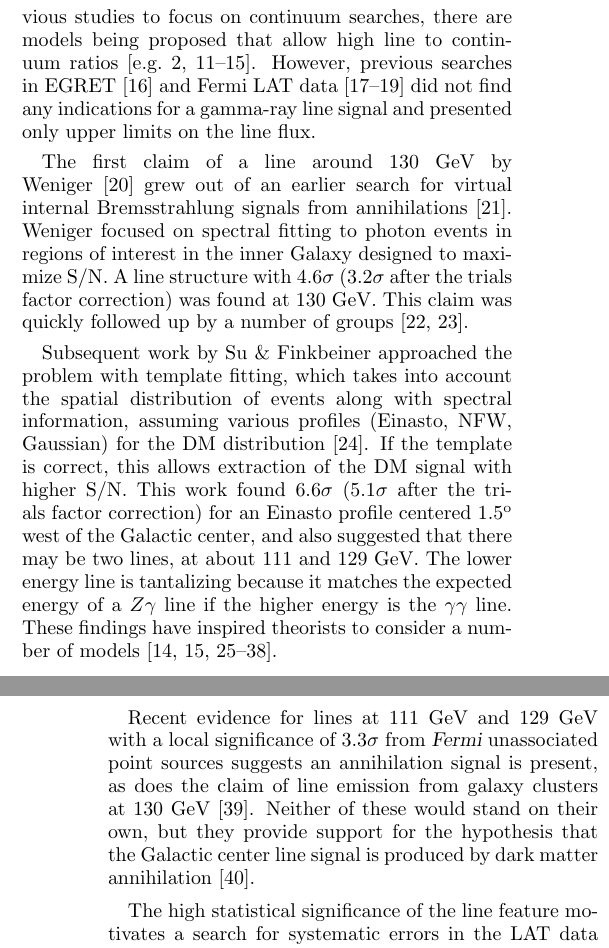
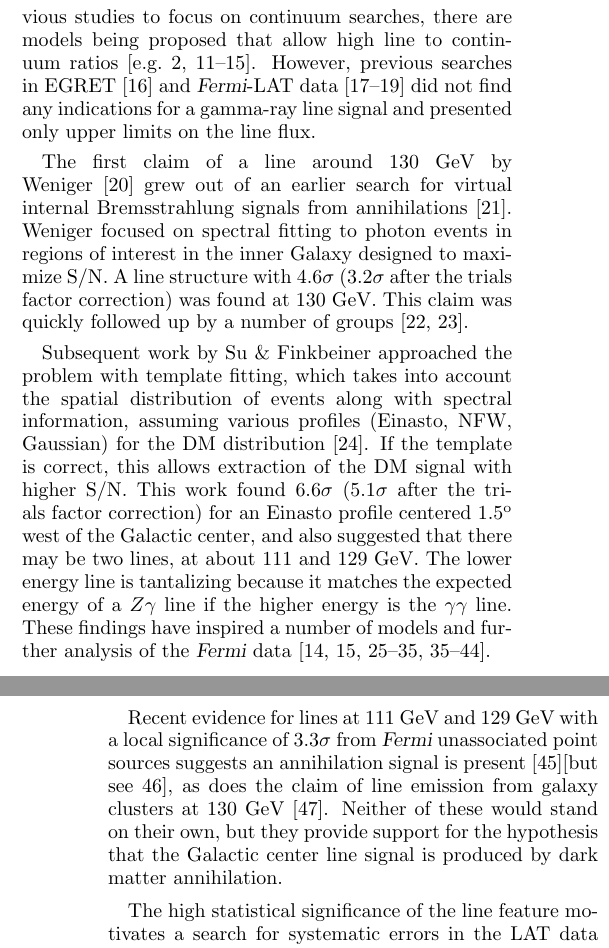
Before and after one commit to dfink/systematics, a LaTeX paper (tex/systematics.tex): two parts of the columns of pages 1 and 2 of 14, joined at a grey line, cut so that both start at the same text. Compiled offline with pdfLaTeX.

Commit message:
little change

```diff
--- a/tex/systematics.tex
+++ b/tex/systematics.tex
@@ -200,7 +200,7 @@ studies to focus on continuum searches, there are models
 being proposed that allow high line to continuum
 ratios~\citep[e.g.][]{Bergstrom:1998, Bergstrom:2000,
 Bertone:2009, Jackson:2010, Cline:2012, Weiner:2012}.
-However, previous searches in EGRET~\cite{Pullen:2006sy} and Fermi LAT
+However, previous searches in EGRET~\cite{Pullen:2006sy} and \Fermi-LAT
 data~\cite{Abdo:2010nc, Vertongen:2011mu, Ackermann:2012qk}
 did not find any
 indications for a gamma-ray line signal and presented only upper limits on the
@@ -222,31 +222,32 @@ with template fitting, which takes into account the spatial
 distribution of events along with spectral information,
 assuming various profiles (Einasto, NFW, Gaussian) for the
 DM distribution~\citep{linepaper}.  If the template is
-correct, this allows extraction of the DM signal with
-higher S/N.  This work found 6.6$\sigma$ (5.1$\sigma$ after
-the trials factor correction) for an Einasto profile
-centered $1.5\degree$ west of the Galactic center, and also
-suggested that there may be two lines, at about 111 and 129
-GeV.  The lower energy line is tantalizing because it
-matches the expected energy of a $Z\gamma$ line if the
-higher energy is the $\gamma\gamma$ line.  These findings
-have inspired theorists to consider a number of models~\citep{Dudas:2012, Choi:2012,
-Kyae:2012, Lee:2012, Rajaraman:2012, Acharya:2012,
-Garny:2012, Buckley:2012, Chu:2012, Kang:2012,
-Buchmuller:2012, Heo:2012, Park:2012, Tulin:2012,
-Cline:2012, Weiner:2012}.
+correct, this allows extraction of the DM signal with higher
+S/N.  This work found 6.6$\sigma$ (5.1$\sigma$ after the
+trials factor correction) for an Einasto profile centered
+$1.5\degree$ west of the Galactic center, and also suggested
+that there may be two lines, at about 111 and 129 GeV.  The
+lower energy line is tantalizing because it matches the
+expected energy of a $Z\gamma$ line if the higher energy is
+the $\gamma\gamma$ line.  These findings have inspired a
+number of models and further analysis of the \Fermi\
+data~\citep{Dudas:2012, Choi:2012, Kyae:2012, Lee:2012,
+Rajaraman:2012, Acharya:2012, Garny:2012, Buckley:2012,
+Chu:2012, Kang:2012, Buchmuller:2012, Bergstrom:2012b,
+Heo:2012, Park:2012, Tulin:2012, Cline:2012, Weiner:2012,
+WeinerYavin:2012b, FanReece:2012, Huang:2012, Whiteson:2012,
+Buchmuller:2012, Cholis:2012}.
 
 Recent evidence for lines at 111 GeV and 129 GeV with a
 local significance of $3.3\sigma$ from \Fermi\ unassociated
-point sources suggests an annihilation signal is present, as
-does the claim of line emission from galaxy clusters at 130
+point sources suggests an annihilation signal is
+present~\cite{doubleline}\citep[but
+see][]{HooperLinden:2012b}, as does the claim of line
+emission from galaxy clusters at 130
 GeV~\cite{Hektor:2012kc}.  Neither of these would stand on
 their own, but they provide support for the hypothesis that
 the Galactic center line signal is produced by dark matter
-annihilation~\cite{doubleline}.
-
-The high statistical significance of the line
-feature motivates a search for systematic errors in the
-LAT data that could mimic a line in the Galactic center.
-Confirmation by Imaging Air Cherenkov Telescopes like HESS-II might be
-possible as early as next
+annihilation.
+
+The high statistical significance of the line feature
+motivates a search for systematic errors in the LAT data
```
Also changed, not shown: tex/systematics.tex (3 more changed lines).
